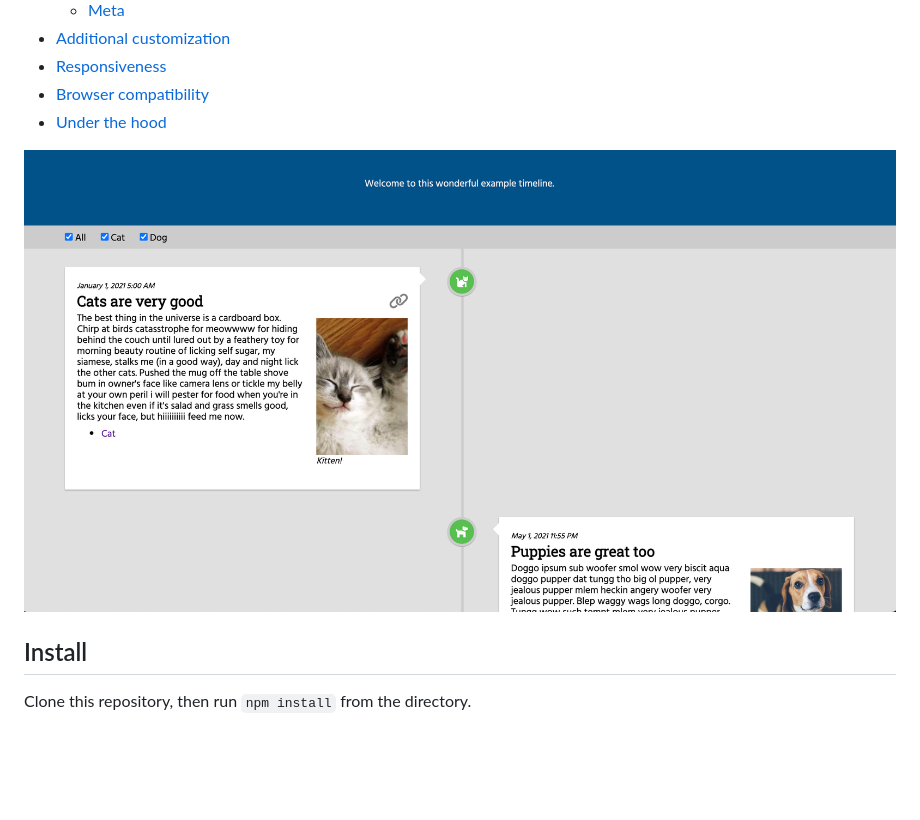
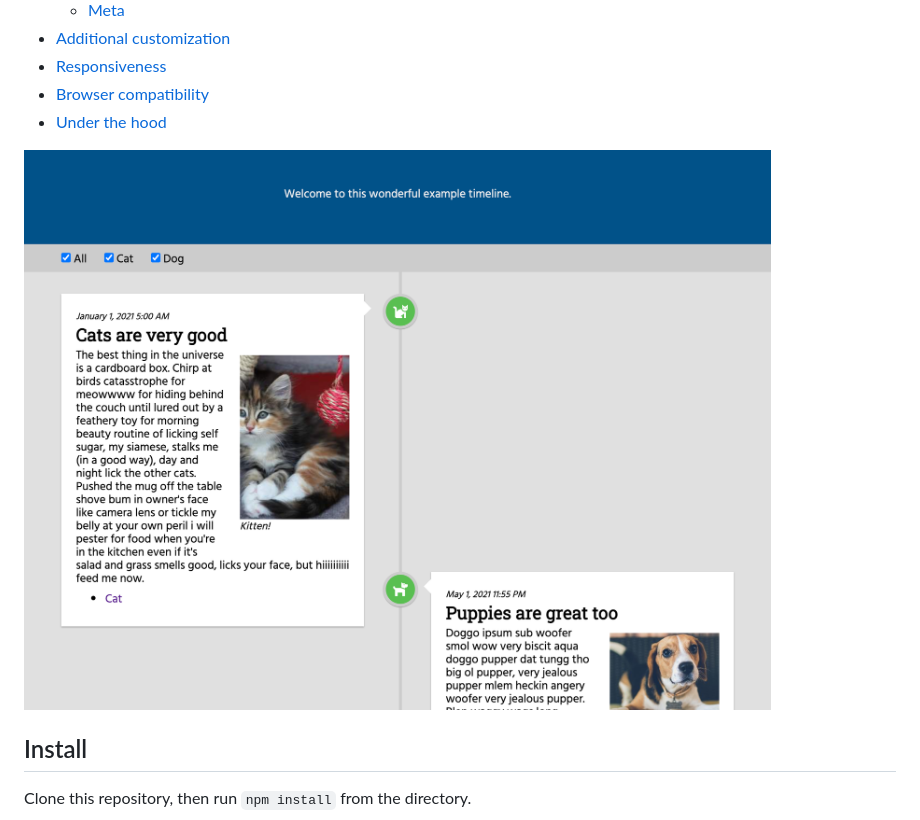
Before and after one commit to molly/static-timeline-generator, a Markdown page: README.md, the part around the change. Drawn GitHub-style; pictures changed too: docs/browser.png (added), docs/screenshot.png (deleted); blank space fills up the shorter version.

Commit message:
Redo screenshot

```diff
--- a/README.md
+++ b/README.md
@@ -11,7 +11,7 @@ __Contents__
   * [Browser compatibility](#browser-compatibility)
   * [Under the hood](#under-the-hood)
 
-![Screenshot of a timeline page with dummy content](docs/screenshot.png)
+![Screenshot of a timeline page with dummy content](docs/browser.png)
 
 ## Install
 Clone this repository, then run `npm install` from the directory.
```
